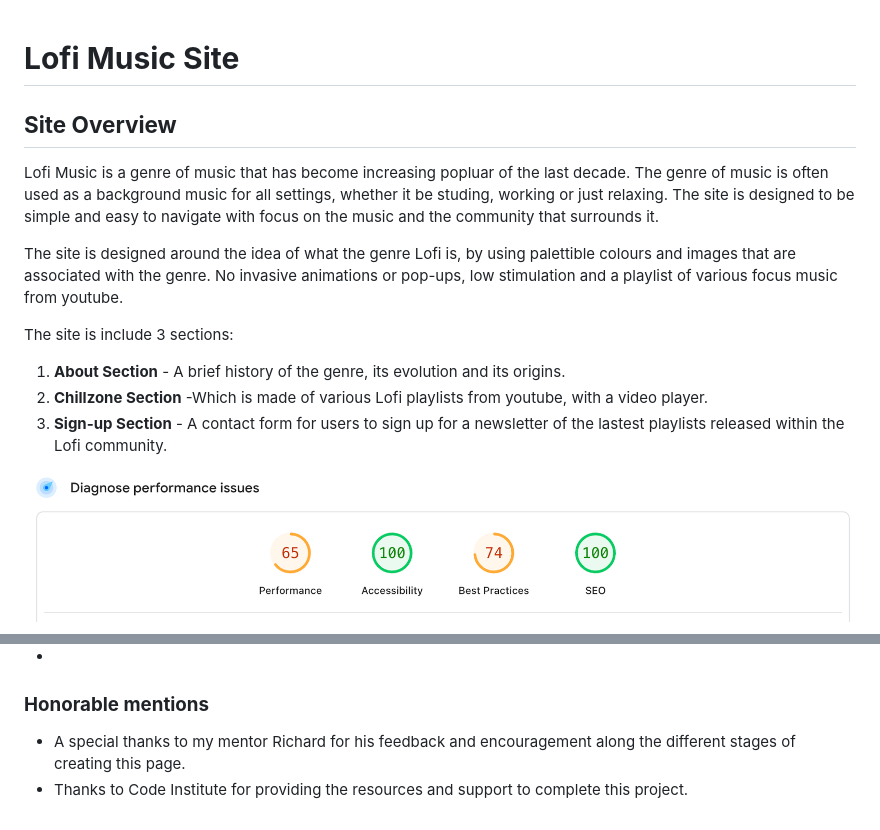
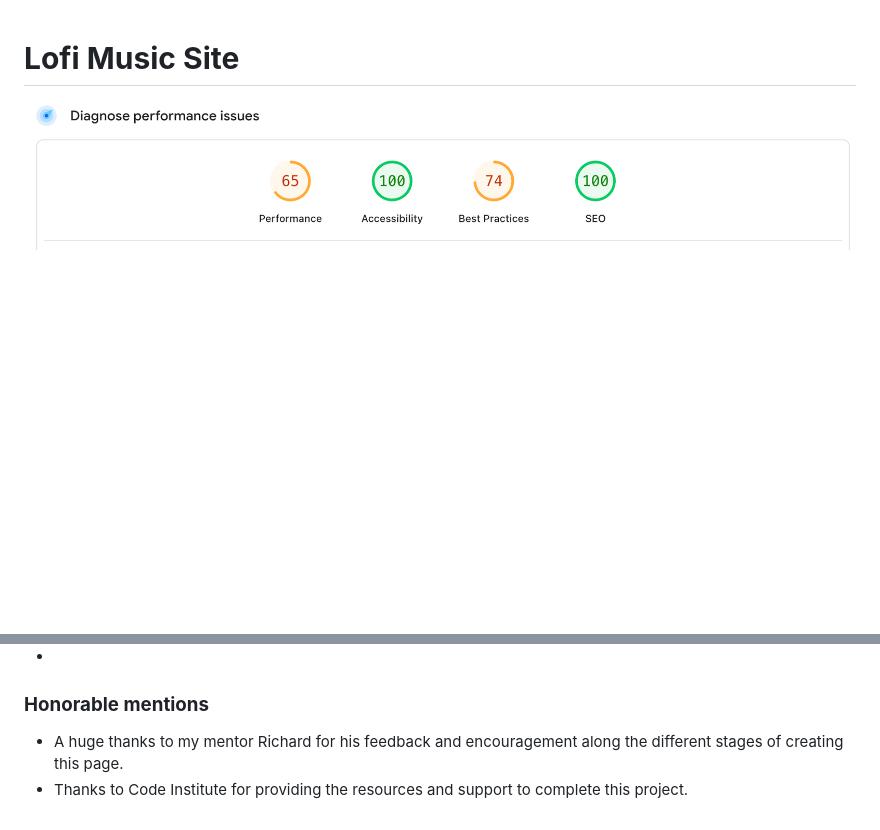
Before and after one commit to Tafari-K/Lofi, a Markdown page: README.md, 2 parts joined by grey strips. Drawn GitHub-style; blank space fills up the shorter version.

```diff
--- a/README.md
+++ b/README.md
@@ -1,15 +1,4 @@
 # **Lofi Music Site**
-## **Site Overview**
-
-Lofi Music is a genre of music that has become increasing popluar of the last decade. The genre of music is often used as a background music for all settings, whether it be studing, working or just relaxing. The site is designed to be simple and easy to navigate with focus on the music and the community that surrounds it.
-
-The site is designed around the idea of what the genre Lofi is, by using palettible colours and images that are associated with the genre. No invasive animations or pop-ups, low stimulation and a playlist of various focus music from youtube.
-
-The site is include 3 sections:
-1. **About Section** - A brief history of the genre, its evolution and its origins.
-2. **Chillzone Section** -Which is made of various Lofi playlists from youtube, with a video player.
-3. **Sign-up Section** - A contact form for users to sign up for a newsletter of the lastest playlists released within the Lofi community.
-
 
 ![Am I Responsive Screenshot](/documents/am-i-responsive-report.png)
 
@@ -381,5 +387,5 @@ The following image were sourced from Wikipedia and are free to use:
 *
 
 ### **Honorable mentions**
-* A special thanks to my mentor Richard for his feedback and encouragement along the different stages of creating this page.
+* A huge thanks to my mentor Richard for his feedback and encouragement along the different stages of creating this page.
 * Thanks to Code Institute for providing the resources and support to complete this project.
```
Also changed, not shown: other parts of README.md (+41 -24 lines), documents/form-validation-successful-submission.png (added), 4 other files.
